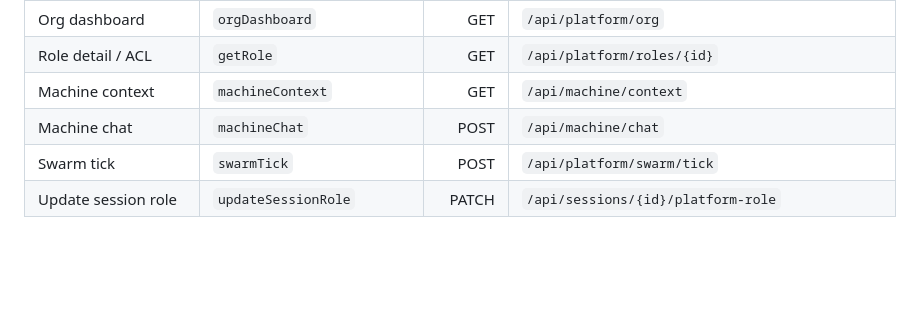
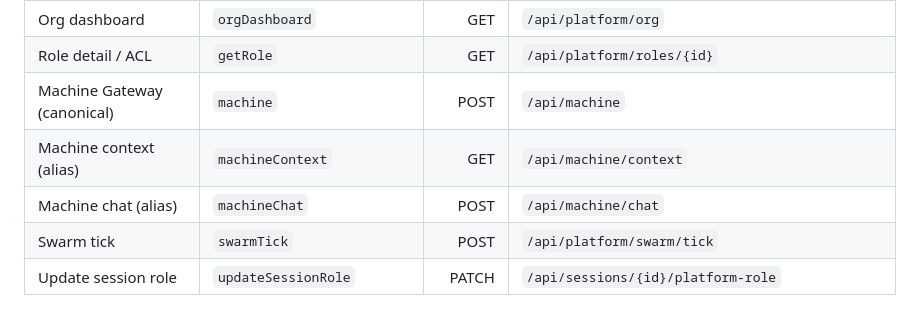
Before and after one commit to sivaram311/agent-portal, a Markdown page: workspaces/agent-api/ACTIONS.md, the part around the change. Drawn GitHub-style; blank space fills up the shorter version.

```diff
--- a/workspaces/agent-api/ACTIONS.md
+++ b/workspaces/agent-api/ACTIONS.md
@@ -58,7 +58,8 @@ Each UI action below maps to one OpenAPI `operationId` and backend route. All ba
 | E2E loop progress | `e2eLoopProgress` | GET | `/api/platform/pipelines/runs/{runId}` |
 | Org dashboard | `orgDashboard` | GET | `/api/platform/org` |
 | Role detail / ACL | `getRole` | GET | `/api/platform/roles/{id}` |
-| Machine context | `machineContext` | GET | `/api/machine/context` |
-| Machine chat | `machineChat` | POST | `/api/machine/chat` |
+| Machine Gateway (canonical) | `machine` | POST | `/api/machine` |
+| Machine context (alias) | `machineContext` | GET | `/api/machine/context` |
+| Machine chat (alias) | `machineChat` | POST | `/api/machine/chat` |
 | Swarm tick | `swarmTick` | POST | `/api/platform/swarm/tick` |
 | Update session role | `updateSessionRole` | PATCH | `/api/sessions/{id}/platform-role` |
```
Also changed, not shown: docs/platform/MACHINE-GATEWAY.md (+3 -1 lines).
